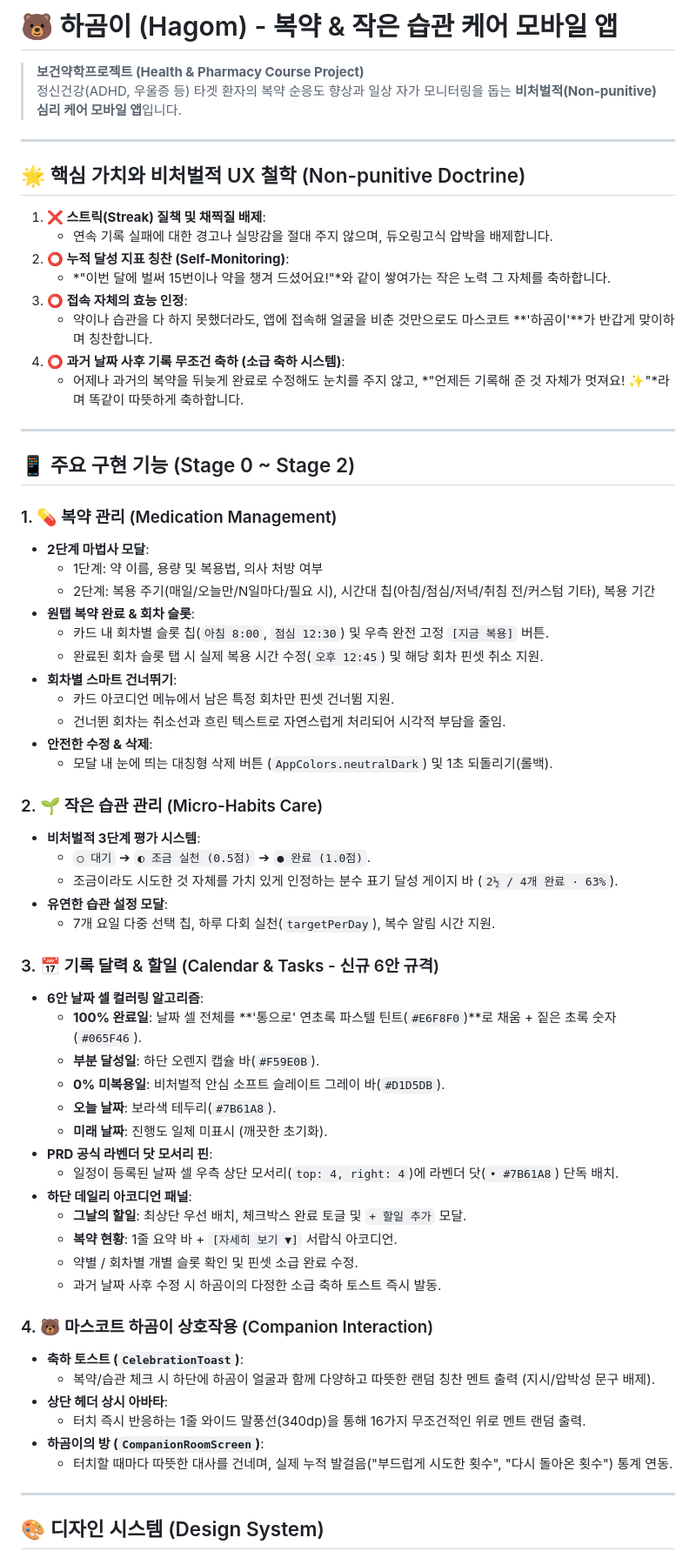
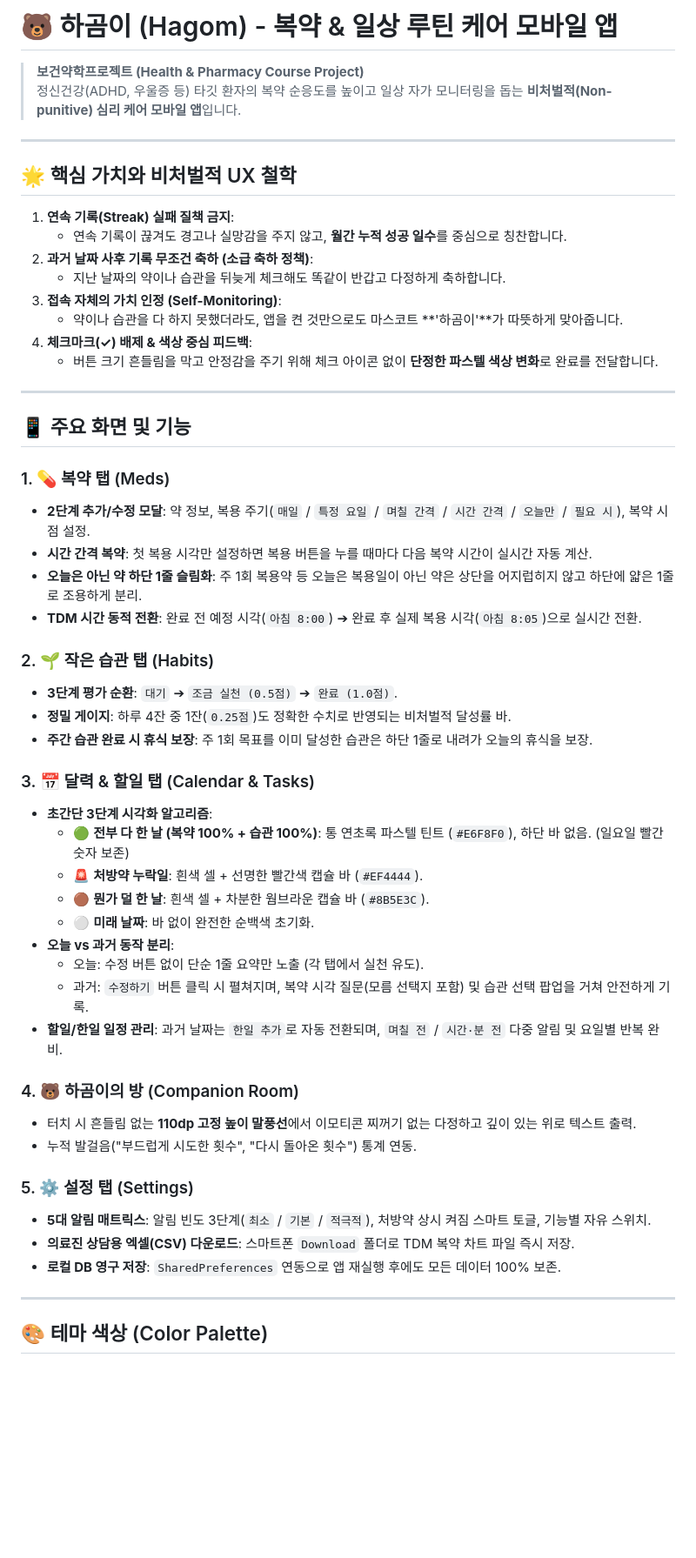
Before and after one commit to KNY1029/project_hagom, a Markdown page: README.md, the part around one of its changes. Shown at 87% size. GitHub-like rendering; blank space fills up the shorter version.

Commit message:
docs: streamline and update README.md with non-punitive UX, 3-tier calendar, and versioning rules

```diff
--- a/README.md
+++ b/README.md
@@ -1,69 +1,57 @@
-# 🐻 하곰이 (Hagom) - 복약 & 작은 습관 케어 모바일 앱
+# 🐻 하곰이 (Hagom) - 복약 & 일상 루틴 케어 모바일 앱
 
 > **보건약학프로젝트 (Health & Pharmacy Course Project)**
-> 정신건강(ADHD, 우울증 등) 타겟 환자의 복약 순응도 향상과 일상 자가 모니터링을 돕는 **비처벌적(Non-punitive) 심리 케어 모바일 앱**입니다.
+> 정신건강(ADHD, 우울증 등) 타깃 환자의 복약 순응도를 높이고 일상 자가 모니터링을 돕는 **비처벌적(Non-punitive) 심리 케어 모바일 앱**입니다.
 
 ---
 
-## 🌟 핵심 가치와 비처벌적 UX 철학 (Non-punitive Doctrine)
+## 🌟 핵심 가치와 비처벌적 UX 철학
 
-1. **❌ 스트릭(Streak) 질책 및 채찍질 배제**:
-   - 연속 기록 실패에 대한 경고나 실망감을 절대 주지 않으며, 듀오링고식 압박을 배제합니다.
-2. **⭕ 누적 달성 지표 칭찬 (Self-Monitoring)**:
-   - *"이번 달에 벌써 15번이나 약을 챙겨 드셨어요!"*와 같이 쌓여가는 작은 노력 그 자체를 축하합니다.
-3. **⭕ 접속 자체의 효능 인정**:
-   - 약이나 습관을 다 하지 못했더라도, 앱에 접속해 얼굴을 비춘 것만으로도 마스코트 **'하곰이'**가 반갑게 맞이하며 칭찬합니다.
-4. **⭕ 과거 날짜 사후 기록 무조건 축하 (소급 축하 시스템)**:
-   - 어제나 과거의 복약을 뒤늦게 완료로 수정해도 눈치를 주지 않고, *"언제든 기록해 준 것 자체가 멋져요! ✨"*라며 똑같이 따뜻하게 축하합니다.
+1. **연속 기록(Streak) 실패 질책 금지**:
+   - 연속 기록이 끊겨도 경고나 실망감을 주지 않고, **월간 누적 성공 일수**를 중심으로 칭찬합니다.
+2. **과거 날짜 사후 기록 무조건 축하 (소급 축하 정책)**:
+   - 지난 날짜의 약이나 습관을 뒤늦게 체크해도 똑같이 반갑고 다정하게 축하합니다.
+3. **접속 자체의 가치 인정 (Self-Monitoring)**:
+   - 약이나 습관을 다 하지 못했더라도, 앱을 켠 것만으로도 마스코트 **'하곰이'**가 따뜻하게 맞아줍니다.
+4. **체크마크(✓) 배제 & 색상 중심 피드백**:
+   - 버튼 크기 흔들림을 막고 안정감을 주기 위해 체크 아이콘 없이 **단정한 파스텔 색상 변화**로 완료를 전달합니다.
 
 ---
 
-## 📱 주요 구현 기능 (Stage 0 ~ Stage 2)
+## 📱 주요 화면 및 기능
 
-### 1. 💊 복약 관리 (Medication Management)
-- **2단계 마법사 모달**:
-  - 1단계: 약 이름, 용량 및 복용법, 의사 처방 여부
-  - 2단계: 복용 주기(매일/오늘만/N일마다/필요 시), 시간대 칩(아침/점심/저녁/취침 전/커스텀 기타), 복용 기간
-- **원탭 복약 완료 & 회차 슬롯**:
-  - 카드 내 회차별 슬롯 칩(`아침 8:00`, `점심 12:30`) 및 우측 완전 고정 `[지금 복용]` 버튼.
-  - 완료된 회차 슬롯 탭 시 실제 복용 시간 수정(`오후 12:45`) 및 해당 회차 핀셋 취소 지원.
-- **회차별 스마트 건너뛰기**:
-  - 카드 아코디언 메뉴에서 남은 특정 회차만 핀셋 건너뜀 지원.
-  - 건너뛴 회차는 취소선과 흐린 텍스트로 자연스럽게 처리되어 시각적 부담을 줄임.
-- **안전한 수정 & 삭제**:
-  - 모달 내 눈에 띄는 대칭형 삭제 버튼 (`AppColors.neutralDark`) 및 1초 되돌리기(롤백).
+### 1. 💊 복약 탭 (Meds)
+* **2단계 추가/수정 모달**: 약 정보, 복용 주기(`매일` / `특정 요일` / `며칠 간격` / `시간 간격` / `오늘만` / `필요 시`), 복약 시점 설정.
+* **시간 간격 복약**: 첫 복용 시각만 설정하면 복용 버튼을 누를 때마다 다음 복약 시간이 실시간 자동 계산.
+* **오늘은 아닌 약 하단 1줄 슬림화**: 주 1회 복용약 등 오늘은 복용일이 아닌 약은 상단을 어지럽히지 않고 하단에 얇은 1줄로 조용하게 분리.
+* **TDM 시간 동적 전환**: 완료 전 예정 시각(`아침 8:00`) ➔ 완료 후 실제 복용 시각(`아침 8:05`)으로 실시간 전환.
 
-### 2. 🌱 작은 습관 관리 (Micro-Habits Care)
-- **비처벌적 3단계 평가 시스템**:
-  - `○ 대기` ➔ `◐ 조금 실천 (0.5점)` ➔ `● 완료 (1.0점)`.
-  - 조금이라도 시도한 것 자체를 가치 있게 인정하는 분수 표기 달성 게이지 바 (`2½ / 4개 완료 · 63%`).
-- **유연한 습관 설정 모달**:
-  - 7개 요일 다중 선택 칩, 하루 다회 실천(`targetPerDay`), 복수 알림 시간 지원.
+### 2. 🌱 작은 습관 탭 (Habits)
+* **3단계 평가 순환**: `대기` ➔ `조금 실천 (0.5점)` ➔ `완료 (1.0점)`.
+* **정밀 게이지**: 하루 4잔 중 1잔(`0.25점`)도 정확한 수치로 반영되는 비처벌적 달성률 바.
+* **주간 습관 완료 시 휴식 보장**: 주 1회 목표를 이미 달성한 습관은 하단 1줄로 내려가 오늘의 휴식을 보장.
 
-### 3. 📅 기록 달력 & 할일 (Calendar & Tasks - 신규 6안 규격)
-- **6안 날짜 셀 컬러링 알고리즘**:
-  - **100% 완료일**: 날짜 셀 전체를 **'통으로' 연초록 파스텔 틴트(`#E6F8F0`)**로 채움 + 짙은 초록 숫자(`#065F46`).
-  - **부분 달성일**: 하단 오렌지 캡슐 바(`#F59E0B`).
-  - **0% 미복용일**: 비처벌적 안심 소프트 슬레이트 그레이 바(`#D1D5DB`).
-  - **오늘 날짜**: 보라색 테두리(`#7B61A8`).
-  - **미래 날짜**: 진행도 일체 미표시 (깨끗한 초기화).
-- **PRD 공식 라벤더 닷 모서리 핀**:
-  - 일정이 등록된 날짜 셀 우측 상단 모서리(`top: 4, right: 4`)에 라벤더 닷(`• #7B61A8`) 단독 배치.
-- **하단 데일리 아코디언 패널**:
-  - **그날의 할일**: 최상단 우선 배치, 체크박스 완료 토글 및 `+ 할일 추가` 모달.
-  - **복약 현황**: 1줄 요약 바 + `[자세히 보기 ▼]` 서랍식 아코디언.
-  - 약별 / 회차별 개별 슬롯 확인 및 핀셋 소급 완료 수정.
-  - 과거 날짜 사후 수정 시 하곰이의 다정한 소급 축하 토스트 즉시 발동.
+### 3. 📅 달력 & 할일 탭 (Calendar & Tasks)
+* **초간단 3단계 시각화 알고리즘**:
+  - 🟢 **전부 다 한 날 (복약 100% + 습관 100%)**: 통 연초록 파스텔 틴트 (`#E6F8F0`), 하단 바 없음. (일요일 빨간 숫자 보존)
+  - 🚨 **처방약 누락일**: 흰색 셀 + 선명한 빨간색 캡슐 바 (`#EF4444`).
+  - 🟤 **뭔가 덜 한 날**: 흰색 셀 + 차분한 웜브라운 캡슐 바 (`#8B5E3C`).
+  - ⚪ **미래 날짜**: 바 없이 완전한 순백색 초기화.
+* **오늘 vs 과거 동작 분리**:
+  - 오늘: 수정 버튼 없이 단순 1줄 요약만 노출 (각 탭에서 실천 유도).
+  - 과거: `수정하기` 버튼 클릭 시 펼쳐지며, 복약 시각 질문(모름 선택지 포함) 및 습관 선택 팝업을 거쳐 안전하게 기록.
+* **할일/한일 일정 관리**: 과거 날짜는 `한일 추가`로 자동 전환되며, `며칠 전` / `시간·분 전` 다중 알림 및 요일별 반복 완비.
 
-### 4. 🐻 마스코트 하곰이 상호작용 (Companion Interaction)
-- **축하 토스트 (`CelebrationToast`)**:
-  - 복약/습관 체크 시 하단에 하곰이 얼굴과 함께 다양하고 따뜻한 랜덤 칭찬 멘트 출력 (지시/압박성 문구 배제).
-- **상단 헤더 상시 아바타**:
-  - 터치 즉시 반응하는 1줄 와이드 말풍선(340dp)을 통해 16가지 무조건적인 위로 멘트 랜덤 출력.
-- **하곰이의 방 (`CompanionRoomScreen`)**:
-  - 터치할 때마다 따뜻한 대사를 건네며, 실제 누적 발걸음("부드럽게 시도한 횟수", "다시 돌아온 횟수") 통계 연동.
+### 4. 🐻 하곰이의 방 (Companion Room)
+* 터치 시 흔들림 없는 **110dp 고정 높이 말풍선**에서 이모티콘 찌꺼기 없는 다정하고 깊이 있는 위로 텍스트 출력.
+* 누적 발걸음("부드럽게 시도한 횟수", "다시 돌아온 횟수") 통계 연동.
+
+### 5. ⚙️ 설정 탭 (Settings)
+* **5대 알림 매트릭스**: 알림 빈도 3단계(`최소` / `기본` / `적극적`), 처방약 상시 켜짐 스마트 토글, 기능별 자유 스위치.
+* **의료진 상담용 엑셀(CSV) 다운로드**: 스마트폰 `Download` 폴더로 TDM 복약 차트 파일 즉시 저장.
+* **로컬 DB 영구 저장**: `SharedPreferences` 연동으로 앱 재실행 후에도 모든 데이터 100% 보존.
 
 ---
 
-## 🎨 디자인 시스템 (Design System)
+## 🎨 테마 색상 (Color Palette)
 
```
Also changed, not shown: other parts of README.md (+20 -26 lines).
